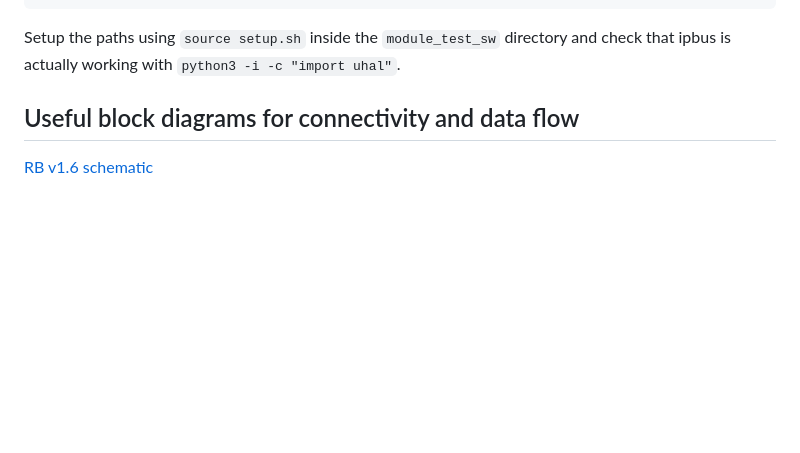
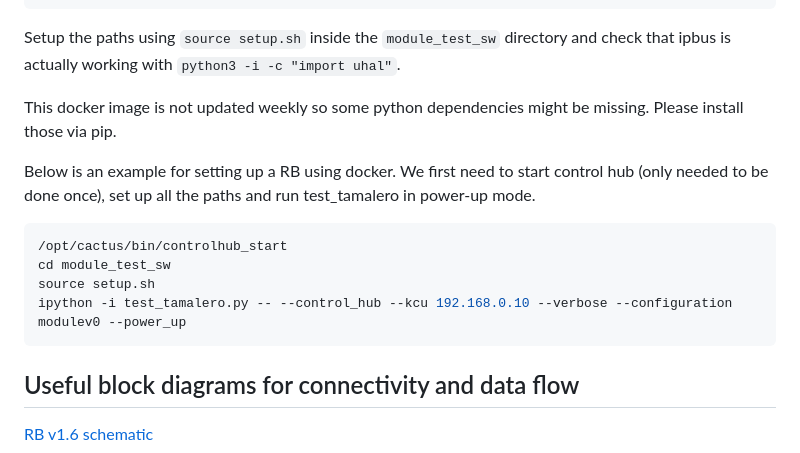
Before and after one commit to huangx-git/ETROC2_CEtest_sw, a Markdown page: README.md, the part around the change. Rendered like a GitHub page; blank space fills up the shorter version.

Commit message:
expanding docker examples

````diff
--- a/README.md
+++ b/README.md
@@ -208,6 +208,18 @@ git clone https://gitlab.cern.ch/cms-etl-electronics/module_test_sw.git
 
 Setup the paths using `source setup.sh` inside the `module_test_sw` directory and check that ipbus is actually working with `python3 -i -c "import uhal"`.
 
+This docker image is not updated weekly so some python dependencies might be missing.
+Please install those via pip.
+
+Below is an example for setting up a RB using docker.
+We first need to start control hub (only needed to be done once), set up all the paths and run test_tamalero in power-up mode.
+``` shell
+/opt/cactus/bin/controlhub_start
+cd module_test_sw
+source setup.sh
+ipython -i test_tamalero.py -- --control_hub --kcu 192.168.0.10 --verbose --configuration modulev0 --power_up
+```
+
 
 ## Useful block diagrams for connectivity and data flow
 
````
